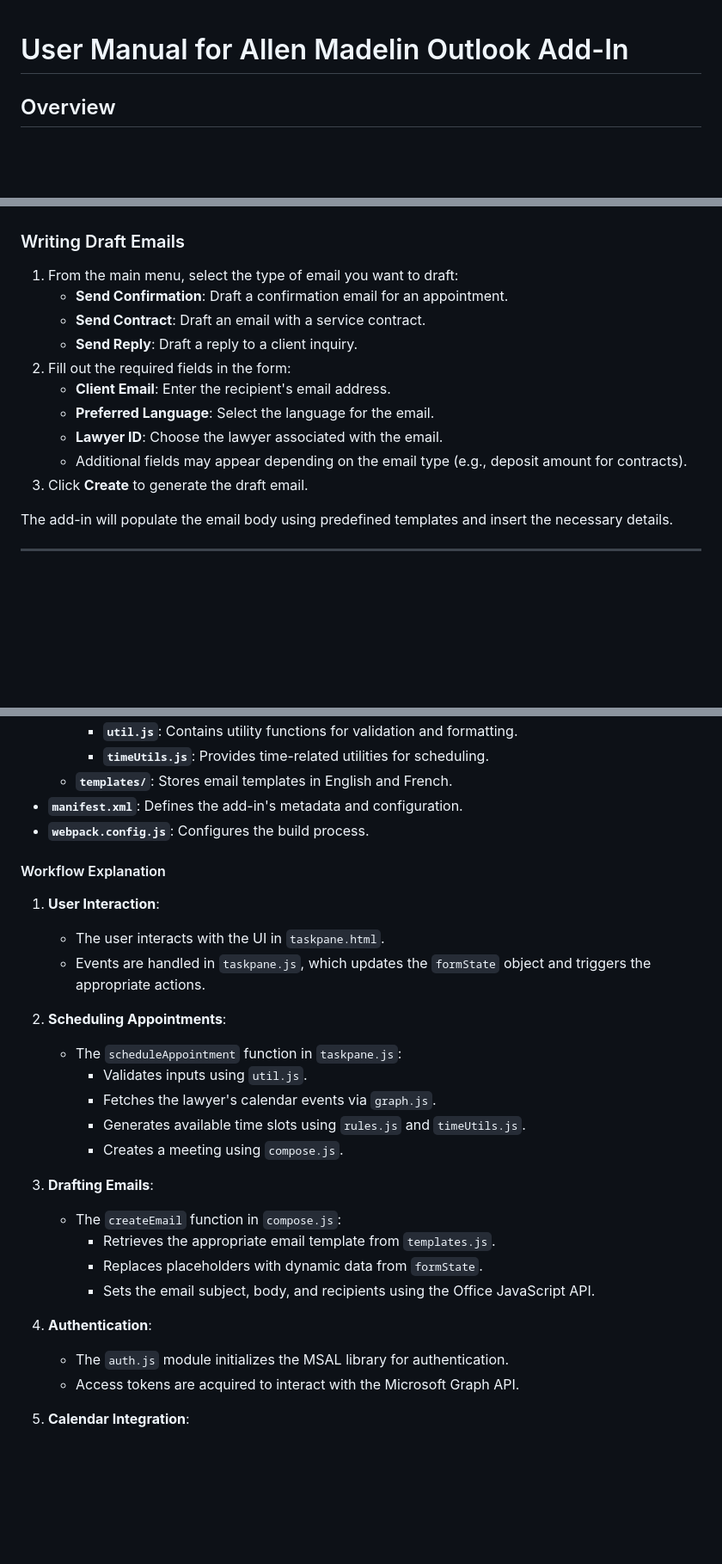
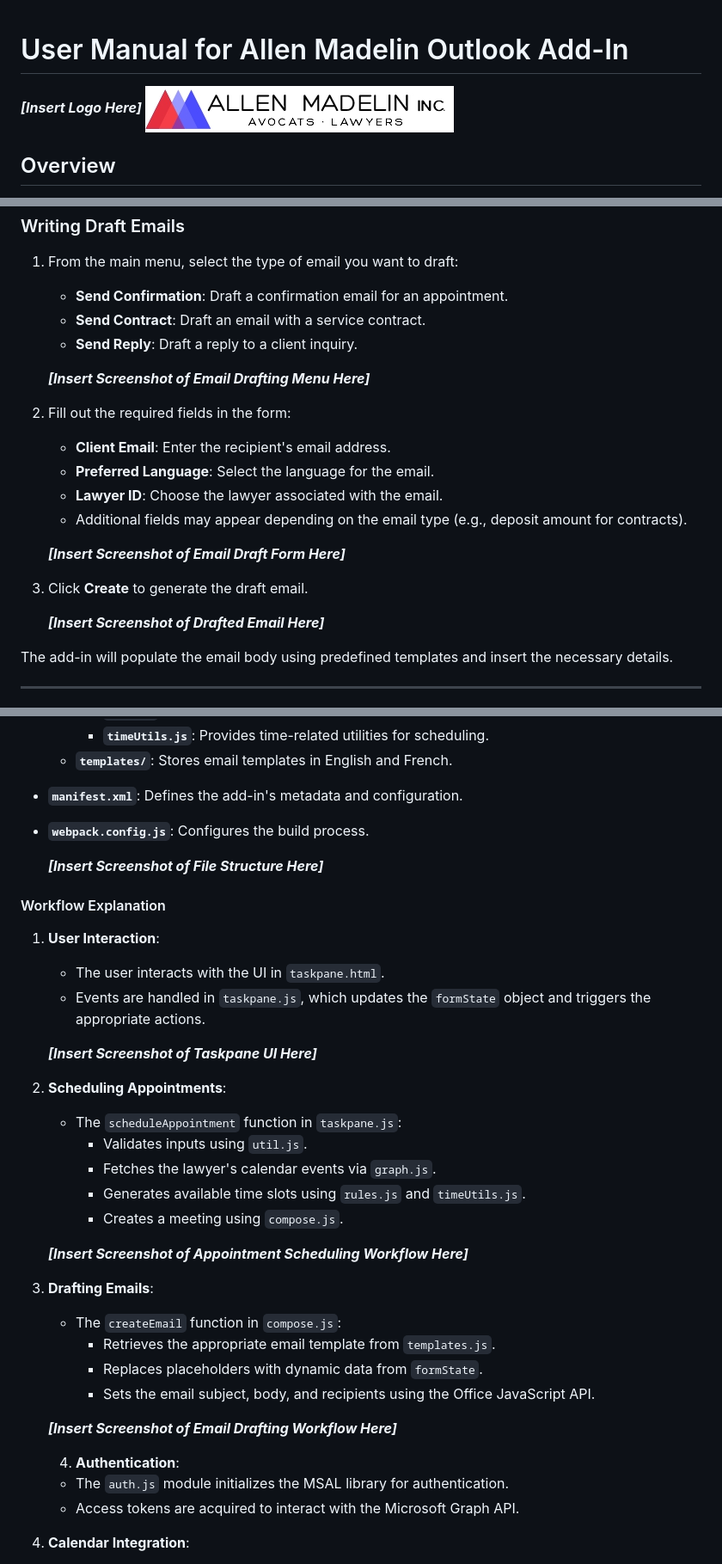
Before and after one commit to michel-bodje/automate, a Markdown page: user-manual.md, 3 parts joined by grey strips. Shown: that part at 86% size. GitHub-like rendering; blank space fills up the shorter version.

Commit message:
updated manual

```diff
--- a/user-manual.md
+++ b/user-manual.md
@@ -1,4 +1,7 @@
 # User Manual for Allen Madelin Outlook Add-In
+
+_**[Insert Logo Here]**_
+![Corporate Logo](assets/AM-INC.jpg)
 
 ## Overview
 
@@ -46,12 +59,20 @@ The add-in will:
    - **Send Confirmation**: Draft a confirmation email for an appointment.
    - **Send Contract**: Draft an email with a service contract.
    - **Send Reply**: Draft a reply to a client inquiry.
+
+   _**[Insert Screenshot of Email Drafting Menu Here]**_
+
 2. Fill out the required fields in the form:
    - **Client Email**: Enter the recipient's email address.
    - **Preferred Language**: Select the language for the email.
    - **Lawyer ID**: Choose the lawyer associated with the email.
    - Additional fields may appear depending on the email type (e.g., deposit amount for contracts).
+
+   _**[Insert Screenshot of Email Draft Form Here]**_
+
 3. Click **Create** to generate the draft email.
+
+   _**[Insert Screenshot of Drafted Email Here]**_
 
 The add-in will populate the email body using predefined templates and insert the necessary details.
 
@@ -81,10 +102,14 @@ The add-in is built using JavaScript and integrates with the Office JavaScript A
 - **`manifest.xml`**: Defines the add-in's metadata and configuration.
 - **`webpack.config.js`**: Configures the build process.
 
+   _**[Insert Screenshot of File Structure Here]**_
+
 #### Workflow Explanation
 1. **User Interaction**:
    - The user interacts with the UI in `taskpane.html`.
    - Events are handled in `taskpane.js`, which updates the `formState` object and triggers the appropriate actions.
+
+   _**[Insert Screenshot of Taskpane UI Here]**_
 
 2. **Scheduling Appointments**:
    - The `scheduleAppointment` function in `taskpane.js`:
@@ -93,13 +118,17 @@ The add-in is built using JavaScript and integrates with the Office JavaScript A
      - Generates available time slots using `rules.js` and `timeUtils.js`.
      - Creates a meeting using `compose.js`.
 
+   _**[Insert Screenshot of Appointment Scheduling Workflow Here]**_
+
 3. **Drafting Emails**:
    - The `createEmail` function in `compose.js`:
      - Retrieves the appropriate email template from `templates.js`.
      - Replaces placeholders with dynamic data from `formState`.
      - Sets the email subject, body, and recipients using the Office JavaScript API.
 
-4. **Authentication**:
+    _**[Insert Screenshot of Email Drafting Workflow Here]**_
+
+   4. **Authentication**:
    - The `auth.js` module initializes the MSAL library for authentication.
    - Access tokens are acquired to interact with the Microsoft Graph API.
 
```
Also changed, not shown: other parts of user-manual.md (+14 -0 lines).
